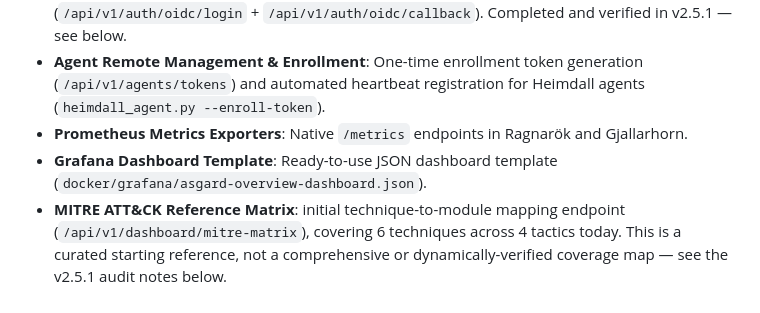
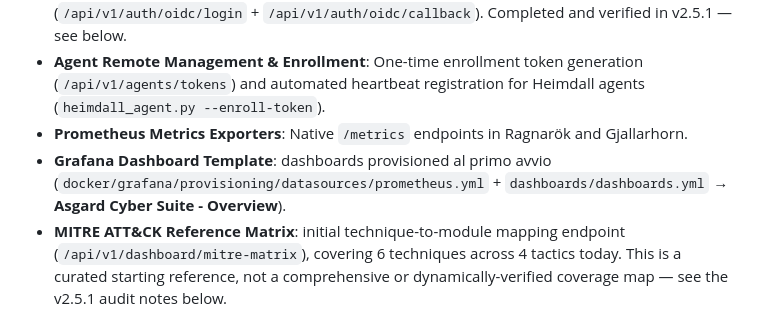
Before and after one commit to Fioru12/Asgard, a Markdown page: RELEASES.md, the part around the change. GitHub-like rendering.

Commit message:
Release note: path dagger/grafana aggiornato al provisioning

```diff
--- a/RELEASES.md
+++ b/RELEASES.md
@@ -211,7 +211,9 @@ All fixes verified by actually running them (live OIDC token exchange with mocke
 - **Enterprise SSO (OIDC)**: Azure AD / Entra ID, Okta, and Keycloak authentication via standard OIDC discovery, authorization-code exchange and JWKS signature verification (`/api/v1/auth/oidc/login` + `/api/v1/auth/oidc/callback`). Completed and verified in v2.5.1 — see below.
 - **Agent Remote Management & Enrollment**: One-time enrollment token generation (`/api/v1/agents/tokens`) and automated heartbeat registration for Heimdall agents (`heimdall_agent.py --enroll-token`).
 - **Prometheus Metrics Exporters**: Native `/metrics` endpoints in Ragnarök and Gjallarhorn.
-- **Grafana Dashboard Template**: Ready-to-use JSON dashboard template (`docker/grafana/asgard-overview-dashboard.json`).
+- **Grafana Dashboard Template**: dashboards provisioned al primo avvio
+  (`docker/grafana/provisioning/datasources/prometheus.yml` + `dashboards/dashboards.yml`
+  → **Asgard Cyber Suite - Overview**).
 - **MITRE ATT&CK Reference Matrix**: initial technique-to-module mapping endpoint (`/api/v1/dashboard/mitre-matrix`), covering 6 techniques across 4 tactics today. This is a curated starting reference, not a comprehensive or dynamically-verified coverage map — see the v2.5.1 audit notes below.
 - **End-to-End Attack Simulation Pipeline**: Automated incident lifecycle verification runner (`run_e2e_attack_simulation.py`).
 - **Unified Test Verification**: All 376 tests across 9 modules passed (`python run_suite_tests.py`).
```
